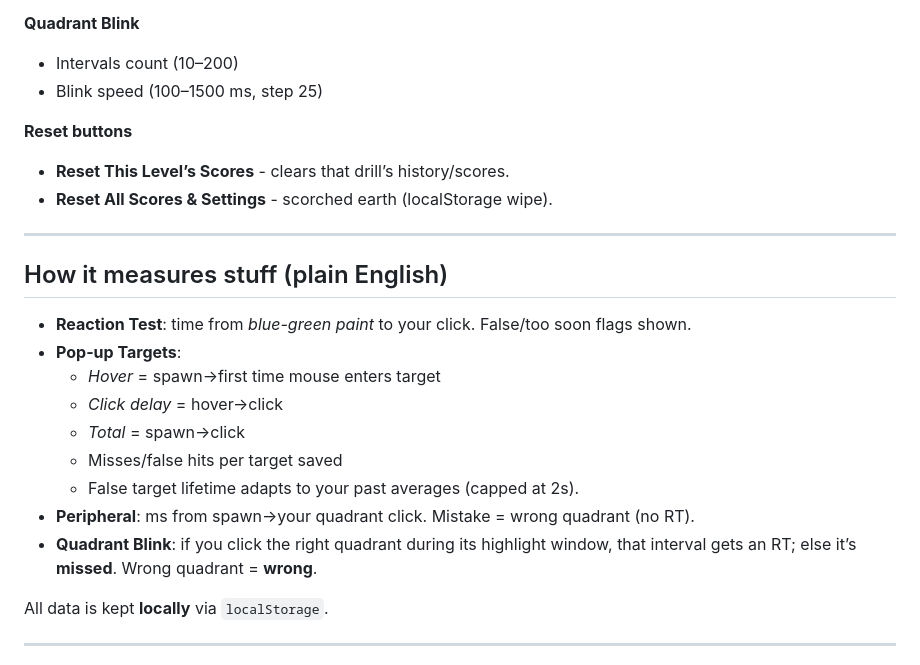
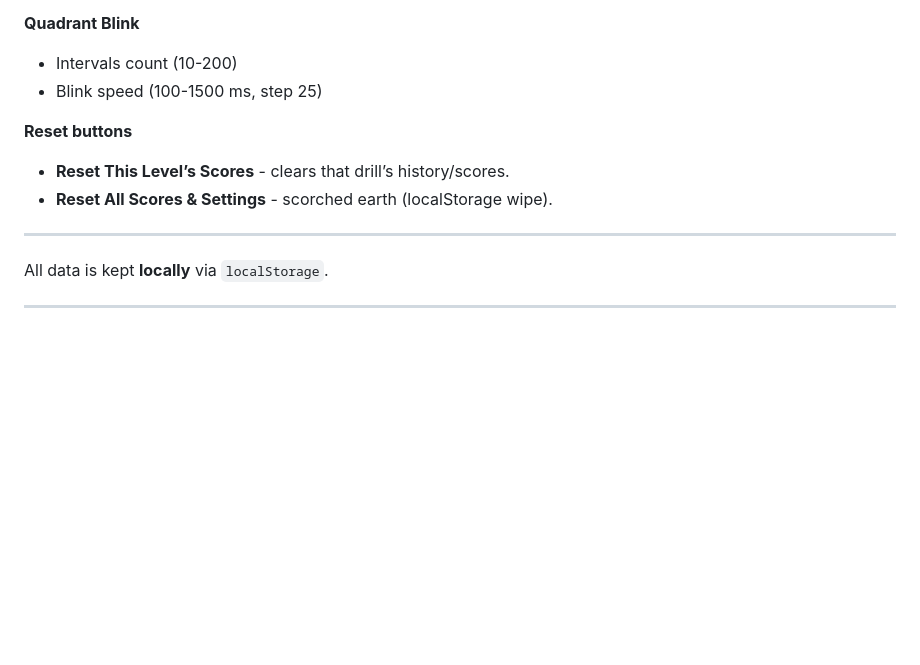
Before and after one commit to itsThorgin/TapLab, a Markdown page: README.md, the part around the change. Rendered like a GitHub page; blank space fills up the shorter version.

Commit message:
Update README.md
updating readme, i can't read.

```diff
--- a/README.md
+++ b/README.md
@@ -72,26 +72,14 @@ Open the **⚙ Settings** panel:
 - **Same color mode** (true target blinks)
 
 **Quadrant Blink**
-- Intervals count (10–200)
-- Blink speed (100–1500 ms, step 25)
+- Intervals count (10-200)
+- Blink speed (100-1500 ms, step 25)
 
 **Reset buttons**
 - **Reset This Level’s Scores** - clears that drill’s history/scores.
 - **Reset All Scores & Settings** - scorched earth (localStorage wipe).
 
 ---
-
-## How it measures stuff (plain English)
-
-- **Reaction Test**: time from *blue-green paint* to your click. False/too soon flags shown.
-- **Pop-up Targets**:
-  - *Hover* = spawn→first time mouse enters target
-  - *Click delay* = hover→click
-  - *Total* = spawn→click
-  - Misses/false hits per target saved
-  - False target lifetime adapts to your past averages (capped at 2s).
-- **Peripheral**: ms from spawn→your quadrant click. Mistake = wrong quadrant (no RT).
-- **Quadrant Blink**: if you click the right quadrant during its highlight window, that interval gets an RT; else it’s **missed**. Wrong quadrant = **wrong**.
 
 All data is kept **locally** via `localStorage`.
 
```
